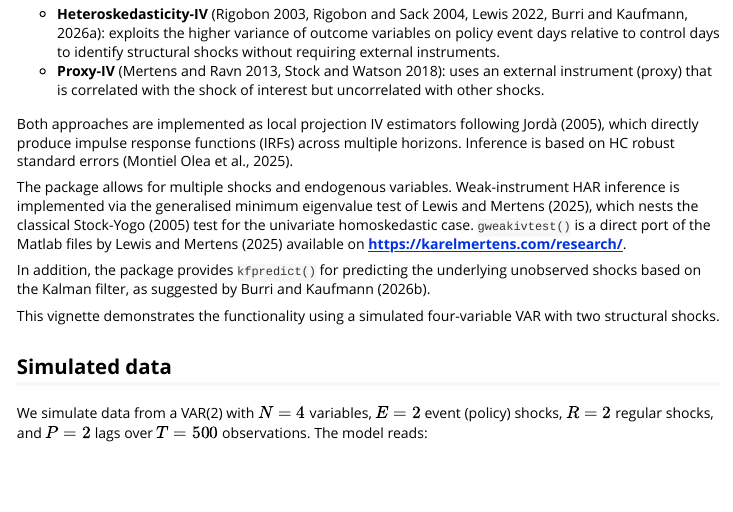
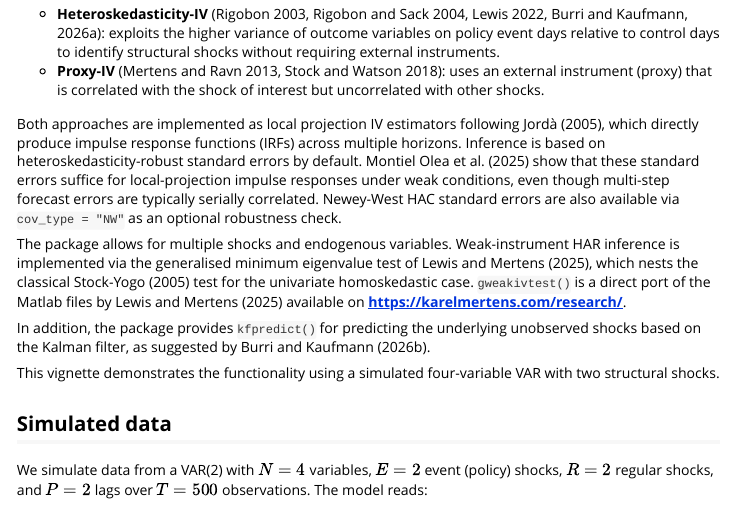
Before and after one commit to dankaufmann/hetiv, an R Markdown document (vignettes/hetiv-introduction.Rmd): the page in a window 1100 px wide, from 300 px down. Rendered offline with R 4.5, knitr and Pandoc, with nearby package versions; some code elsewhere in the file could not run offline.

Commit message:
docs: clarify HC0 default inference rationale and add Montiel Olea et al. (2025) citation across hetiv/proxyiv docs and vignette

```diff
--- a/vignettes/hetiv-introduction.Rmd
+++ b/vignettes/hetiv-introduction.Rmd
@@ -32,7 +32,12 @@ knitr::opts_chunk$set(
 
 Both approaches are implemented as local projection IV estimators following
 Jordà (2005), which directly produce impulse response functions (IRFs) across
-multiple horizons. Inference is based on HC robust standard errors (Montiel Olea et al., 2025).
+multiple horizons. Inference is based on heteroskedasticity-robust standard
+errors by default. Montiel Olea et al. (2025) show that these standard errors
+suffice for local-projection impulse responses under weak conditions, even
+though multi-step forecast errors are typically serially correlated. Newey-West
+HAC standard errors are also available via `cov_type = "NW"` as an optional
+robustness check.
 
 The package allows for multiple shocks and endogenous variables. Weak-instrument HAR inference is implemented via the generalised minimum eigenvalue test of Lewis and Mertens (2025), which nests the classical Stock-Yogo (2005) test for the univariate homoskedastic case. `gweakivtest()` is a direct port of the Matlab files by Lewis and Mertens (2025) available on **https://karelmertens.com/research/**.
 
```
Also changed, not shown: R/hetiv.R (+9 -1 lines), R/proxyiv.R (+9 -1 lines), 2 other files.
